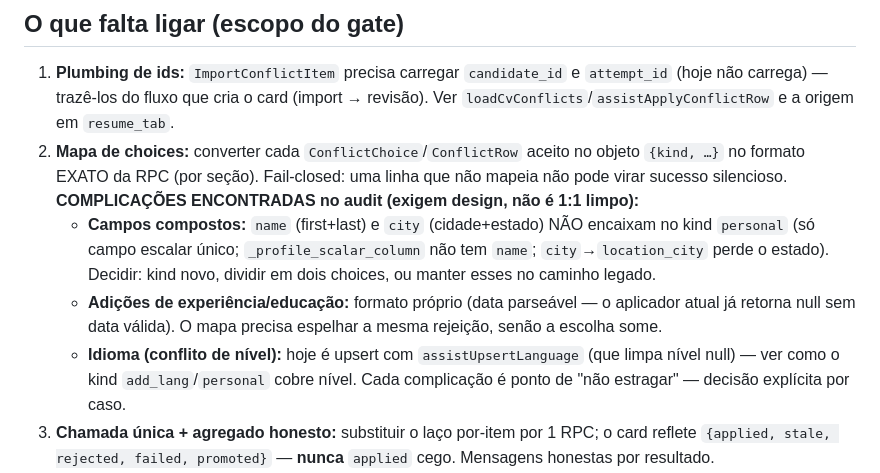
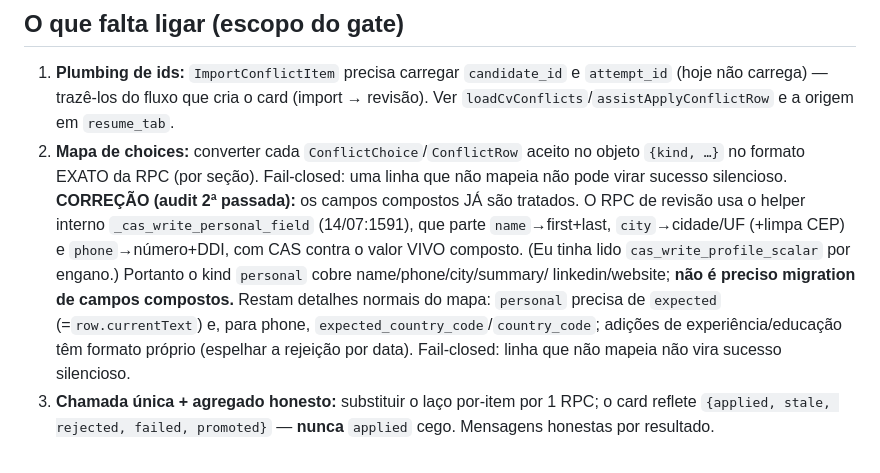
Before and after one commit to ZacLopes/stage, a Markdown page: PLANO-IA-PERFIL-FASE-3-GATE-3.0I.md, the part around the change. Rendered like a GitHub page.

Commit message:
docs(ia-perfil): 3.0I — correcao do audit: campos compostos ja tratados
Corrige achado errado: o RPC de revisao usa _cas_write_personal_field (14/07),
que ja parte name->first+last, city->cidade/UF e phone->numero+DDI com CAS. Eu
tinha lido cas_write_profile_scalar por engano. Portanto NAO e preciso migration
de campos compostos; dos 2 contratos, so o des-importar e novo. Escopo do 3.0I
encolhe.

Co-Authored-By: Claude Opus 4.8 (1M context) <noreply@anthropic.com>

```diff
--- a/PLANO-IA-PERFIL-FASE-3-GATE-3.0I.md
+++ b/PLANO-IA-PERFIL-FASE-3-GATE-3.0I.md
@@ -40,17 +40,16 @@ tudo) falhe. É falso sucesso em falha parcial.
 2. **Mapa de choices:** converter cada `ConflictChoice`/`ConflictRow` aceito no
    objeto `{kind, …}` no formato EXATO da RPC (por seção). Fail-closed: uma
    linha que não mapeia não pode virar sucesso silencioso.
-   **COMPLICAÇÕES ENCONTRADAS no audit (exigem design, não é 1:1 limpo):**
-   - **Campos compostos:** `name` (first+last) e `city` (cidade+estado) NÃO
-     encaixam no kind `personal` (só campo escalar único; `_profile_scalar_column`
-     não tem `name`; `city`→`location_city` perde o estado). Decidir: kind novo,
-     dividir em dois choices, ou manter esses no caminho legado.
-   - **Adições de experiência/educação:** formato próprio (data parseável — o
-     aplicador atual já retorna null sem data válida). O mapa precisa espelhar a
-     mesma rejeição, senão a escolha some.
-   - **Idioma (conflito de nível):** hoje é upsert com `assistUpsertLanguage`
-     (que limpa nível null) — ver como o kind `add_lang`/`personal` cobre nível.
-   Cada complicação é ponto de "não estragar" — decisão explícita por caso.
+   **CORREÇÃO (audit 2ª passada):** os campos compostos JÁ são tratados. O RPC
+   de revisão usa o helper interno `_cas_write_personal_field` (14/07:1591), que
+   parte `name`→first+last, `city`→cidade/UF (+limpa CEP) e `phone`→número+DDI,
+   com CAS contra o valor VIVO composto. (Eu tinha lido `cas_write_profile_scalar`
+   por engano.) Portanto o kind `personal` cobre name/phone/city/summary/
+   linkedin/website; **não é preciso migration de campos compostos.**
+   Restam detalhes normais do mapa: `personal` precisa de `expected`
+   (=`row.currentText`) e, para phone, `expected_country_code`/`country_code`;
+   adições de experiência/educação têm formato próprio (espelhar a rejeição por
+   data). Fail-closed: linha que não mapeia não vira sucesso silencioso.
 3. **Chamada única + agregado honesto:** substituir o laço por-item por 1 RPC;
    o card reflete `{applied, stale, rejected, failed, promoted}` — **nunca**
    `applied` cego. Mensagens honestas por resultado.
```
